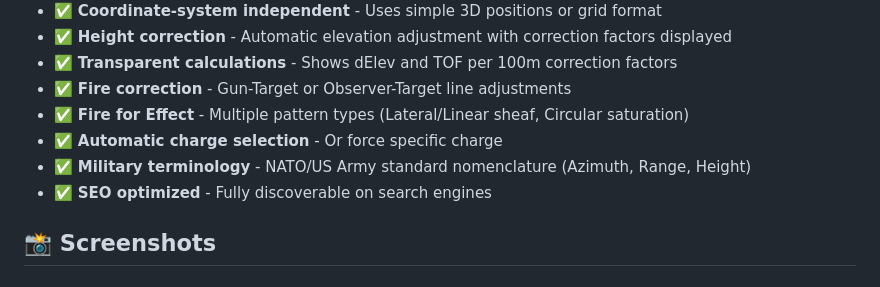
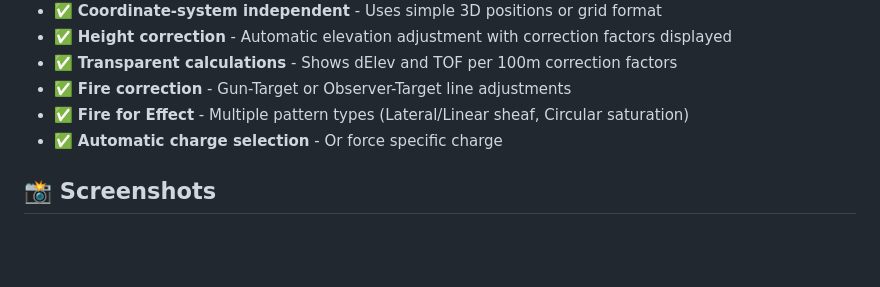
Before and after one commit to GeNeFRAG/ArmaReforger, a Markdown page: mortar_core/README.md, the part around the change. GitHub-like rendering; blank space fills up the shorter version.

```diff
--- a/mortar_core/README.md
+++ b/mortar_core/README.md
@@ -28,8 +28,6 @@ Visit **[armamortars.org](https://armamortars.org)** for the online calculator,
 - ✅ **Fire correction** - Gun-Target or Observer-Target line adjustments
 - ✅ **Fire for Effect** - Multiple pattern types (Lateral/Linear sheaf, Circular saturation)
 - ✅ **Automatic charge selection** - Or force specific charge
-- ✅ **Military terminology** - NATO/US Army standard nomenclature (Azimuth, Range, Height)
-- ✅ **SEO optimized** - Fully discoverable on search engines
 
 ## 📸 Screenshots
 ### Entering Grid coordinates in 10m precision:
```
